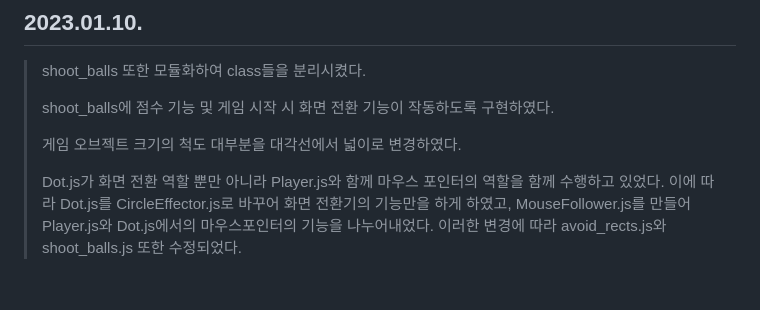
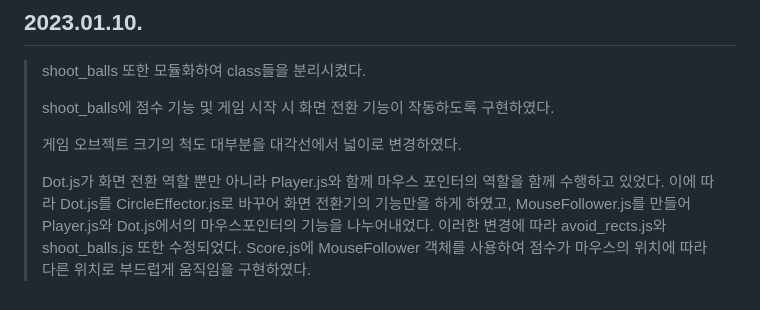
Before and after one commit to SJ70/mini_games, a Markdown page: README.md, the part around the change. Drawn GitHub-style.

Commit message:
add : readme content

```diff
--- a/README.md
+++ b/README.md
@@ -109,3 +109,4 @@
 > 게임 오브젝트 크기의 척도 대부분을 대각선에서 넓이로 변경하였다.
 >
 > Dot.js가 화면 전환 역할 뿐만 아니라 Player.js와 함께 마우스 포인터의 역할을 함께 수행하고 있었다. 이에 따라 Dot.js를 CircleEffector.js로 바꾸어 화면 전환기의 기능만을 하게 하였고, MouseFollower.js를 만들어 Player.js와 Dot.js에서의 마우스포인터의 기능을 나누어내었다. 이러한 변경에 따라 avoid_rects.js와 shoot_balls.js 또한 수정되었다.
+> Score.js에 MouseFollower 객체를 사용하여 점수가 마우스의 위치에 따라 다른 위치로 부드럽게 움직임을 구현하였다.
```
